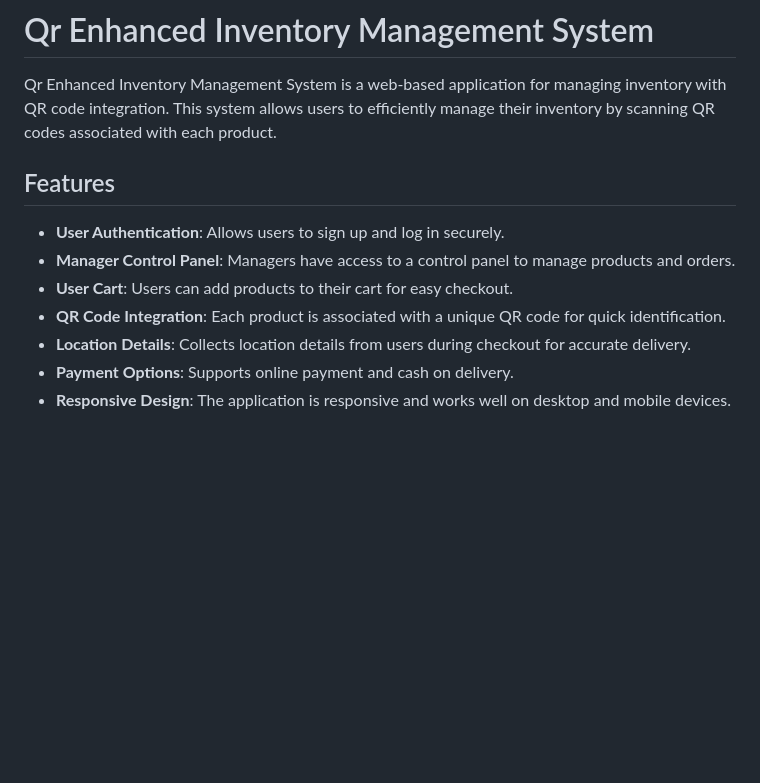
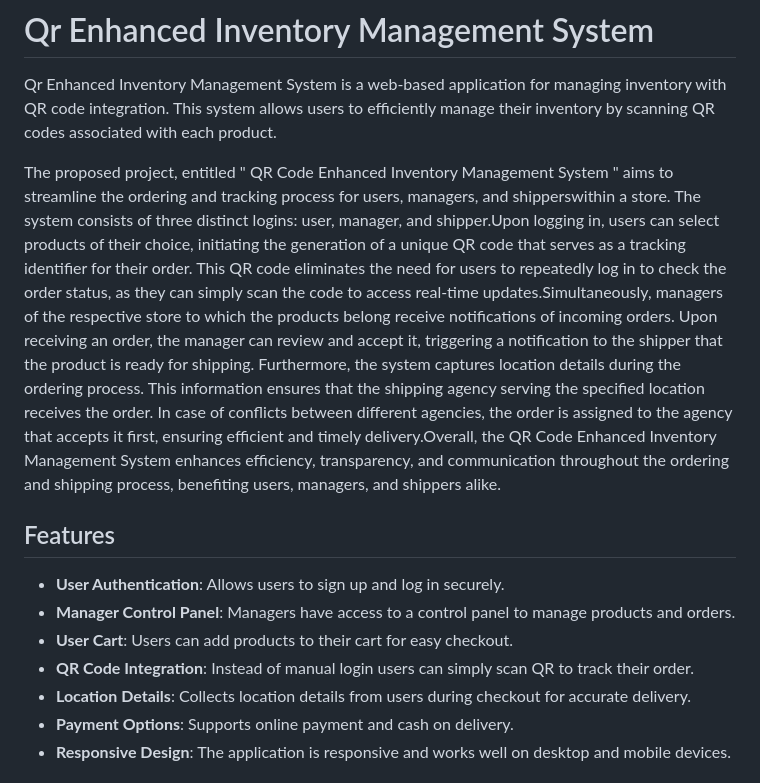
Before and after one commit to hema-achuta/Qr-Enhanced-Invemtory-Management-System, a Markdown page: README.md, the part around one of its changes. Rendered like a GitHub page; blank space fills up the shorter version.

```diff
--- a/README.md
+++ b/README.md
@@ -1,13 +1,18 @@
 # Qr Enhanced Inventory Management System
 
 Qr Enhanced Inventory Management System is a web-based application for managing inventory with QR code integration. This system allows users to efficiently manage their inventory by scanning QR codes associated with each product.
+
+The proposed project, entitled " QR Code Enhanced Inventory Management System " aims to streamline the ordering and tracking process for users, managers, and shipperswithin a store. The system consists of three distinct logins: user, manager, and
+shipper.Upon logging in, users can select products of their choice, initiating the generation of a unique QR code that serves as a tracking identifier for their order. This QR code eliminates the need for users to repeatedly log in to check the order status, as
+they can simply scan the code to access real-time updates.Simultaneously, managers of the respective store to which the products belong receive notifications of incoming orders. Upon receiving an order, the manager can review and accept it, triggering a
+notification to the shipper that the product is ready for shipping. Furthermore, the system captures location details during the ordering process. This information ensures that the shipping agency serving the specified location receives the order. In case of conflicts between different agencies, the order is assigned to the agency that accepts it first, ensuring efficient and timely delivery.Overall, the QR Code Enhanced Inventory Management System enhances efficiency, transparency, and communication throughout the ordering and shipping process, benefiting users, managers, and shippers alike.
 
 ## Features
 
 - **User Authentication**: Allows users to sign up and log in securely.
 - **Manager Control Panel**: Managers have access to a control panel to manage products and orders.
 - **User Cart**: Users can add products to their cart for easy checkout.
-- **QR Code Integration**: Each product is associated with a unique QR code for quick identification.
+- **QR Code Integration**: Instead of manual login users can simply scan QR to track their order.
 - **Location Details**: Collects location details from users during checkout for accurate delivery.
 - **Payment Options**: Supports online payment and cash on delivery.
 - **Responsive Design**: The application is responsive and works well on desktop and mobile devices.
```
Also changed, not shown: other parts of README.md (+1 -0 lines).
